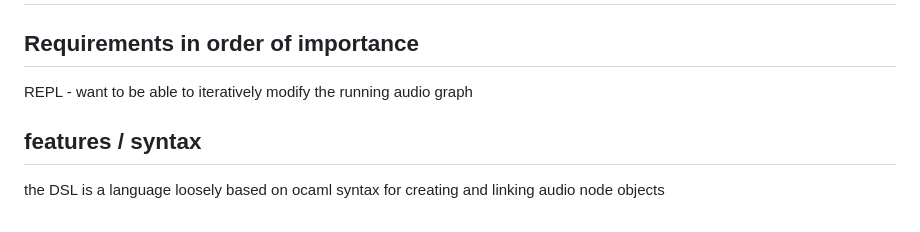
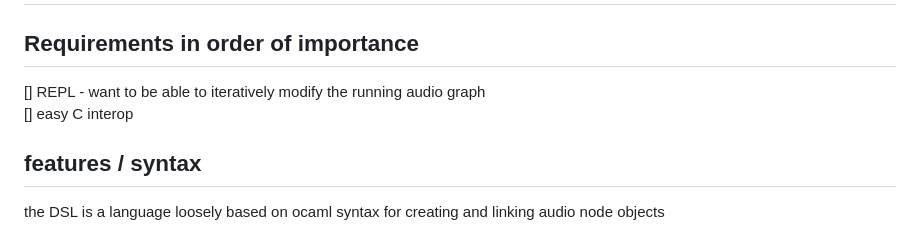
Before and after one commit to crawdaddie/yalce, a Markdown page: README.md, the part around the change. GitHub-like rendering.

Commit message:
lang requirements in readme

```diff
--- a/README.md
+++ b/README.md
@@ -46,7 +46,8 @@ builds the audio engine as a shared-object library
 
 # Lang
 ## Requirements in order of importance
-REPL - want to be able to iteratively modify the running audio graph
+[] REPL - want to be able to iteratively modify the running audio graph
+[] easy C interop
 
 ## features / syntax
 the DSL is a language loosely based on ocaml syntax for creating and linking audio node objects
```
